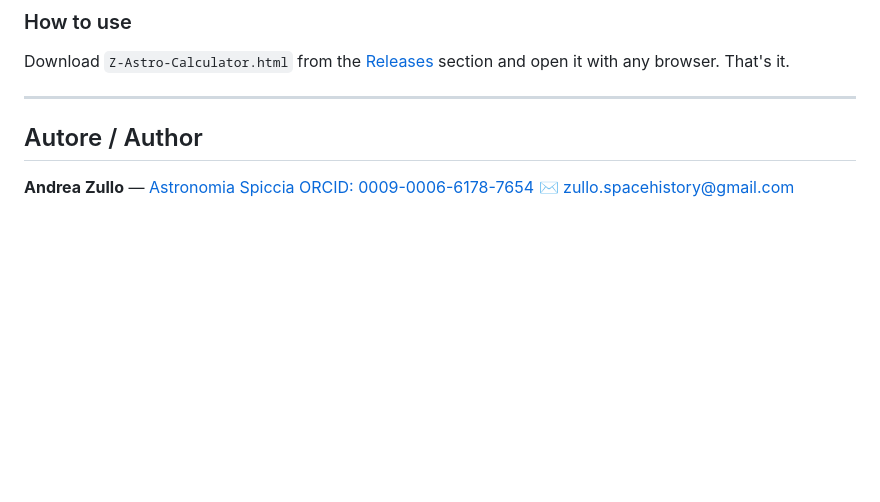
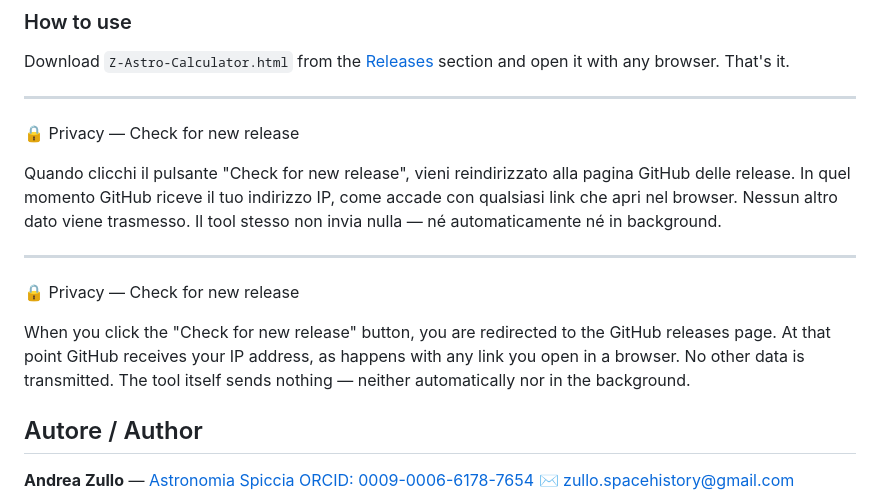
Before and after one commit to astrozullo/Z-Astro-Calculator, a Markdown page: README.md, the part around the change. GitHub-like rendering; blank space fills up the shorter version.

```diff
--- a/README.md
+++ b/README.md
@@ -94,6 +94,16 @@ Download `Z-Astro-Calculator.html` from the [Releases](https://github.com/astroz
 
 ---
 
+🔒 Privacy — Check for new release
+
+Quando clicchi il pulsante "Check for new release", vieni reindirizzato alla pagina GitHub delle release. In quel momento GitHub riceve il tuo indirizzo IP, come accade con qualsiasi link che apri nel browser. Nessun altro dato viene trasmesso. Il tool stesso non invia nulla — né automaticamente né in background.
+
+---
+
+🔒 Privacy — Check for new release
+
+When you click the "Check for new release" button, you are redirected to the GitHub releases page. At that point GitHub receives your IP address, as happens with any link you open in a browser. No other data is transmitted. The tool itself sends nothing — neither automatically nor in the background.
+
 ## Autore / Author
 
 **Andrea Zullo** — [Astronomia Spiccia](https://www.instagram.com/astronomiaspiccia/)
```
